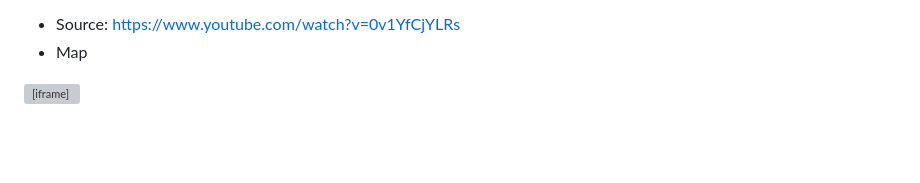
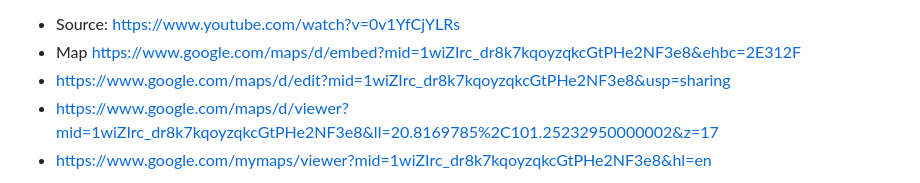
Before and after one commit to lifespos/lifespos, a Markdown page: README.md, the part around the change. GitHub-like rendering; blank space fills up the shorter version; grey boxes are pictures that could not be loaded.

```diff
--- a/README.md
+++ b/README.md
@@ -18,5 +18,7 @@ VinFast nhận thức rằng việc gia nhập thị trường ô tô điện tr
 
 Tóm lại, thông báo của VinFast phản ánh cả những thành công và thách thức trong bối cảnh động đất không ngừng của thị trường ô tô điện. Mặc dù công ty chưa đạt được mục tiêu giao hàng cho năm 2023, sự gia tăng trong giao hàng trong quý cuối cùng và sự mở rộng vào thị trường Bắc Mỹ là những dấu hiệu tích cực. VinFast vẫn cam kết vượt qua những khó khăn, và kế hoạch chiến lược của họ cho mở rộng toàn cầu và đa dạng hóa cho thấy sự kiên cường trong ngành
  - Source: https://www.youtube.com/watch?v=0v1YfCjYLRs
-- Map
-<iframe src="https://www.google.com/maps/d/embed?mid=1wiZIrc_dr8k7kqoyzqkcGtPHe2NF3e8&ehbc=2E312F" width="640" height="480"></iframe>
+- Map https://www.google.com/maps/d/embed?mid=1wiZIrc_dr8k7kqoyzqkcGtPHe2NF3e8&ehbc=2E312F
+- https://www.google.com/maps/d/edit?mid=1wiZIrc_dr8k7kqoyzqkcGtPHe2NF3e8&usp=sharing
+- https://www.google.com/maps/d/viewer?mid=1wiZIrc_dr8k7kqoyzqkcGtPHe2NF3e8&ll=20.8169785%2C101.25232950000002&z=17
+- https://www.google.com/mymaps/viewer?mid=1wiZIrc_dr8k7kqoyzqkcGtPHe2NF3e8&hl=en
```
